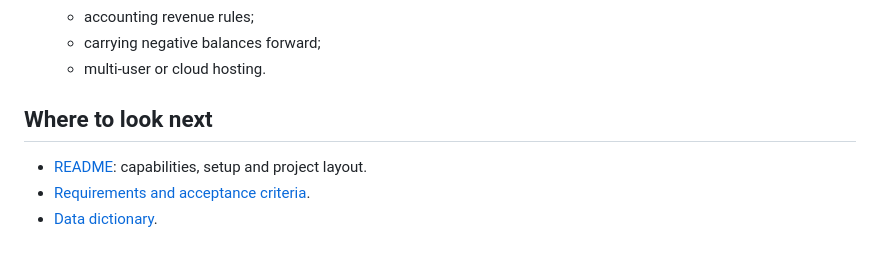
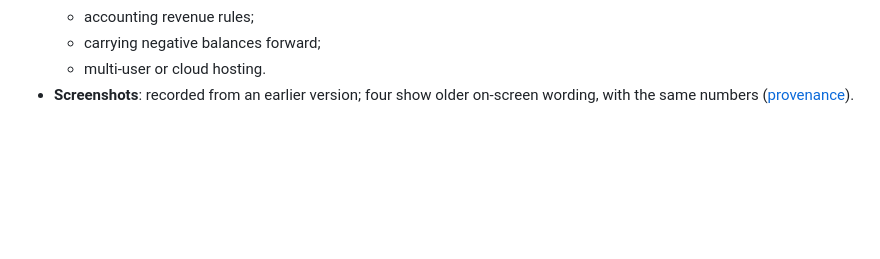
Before and after one commit to herui03/revenue-commission-workbench, a Markdown page: docs/HR_OVERVIEW.md, the part around one of its changes. Drawn GitHub-style; blank space fills up the shorter version.

```diff
--- a/docs/HR_OVERVIEW.md
+++ b/docs/HR_OVERVIEW.md
@@ -119,9 +73,5 @@ Money is stored as whole cents, never as floating-point decimals, so amounts can
     - accounting revenue rules;
     - carrying negative balances forward;
     - multi-user or cloud hosting.
-
-## Where to look next
-
-- [README](../README.md): capabilities, setup and project layout.
-- [Requirements and acceptance criteria](01_requirements_acceptance.md).
-- [Data dictionary](02_data_dictionary.md).
+- **Screenshots**: recorded from an earlier version; four show older on-screen wording, with the same
+  numbers ([provenance](evidence/README.md)).
```
Also changed, not shown: other parts of docs/HR_OVERVIEW.md (+51 -97 lines).
